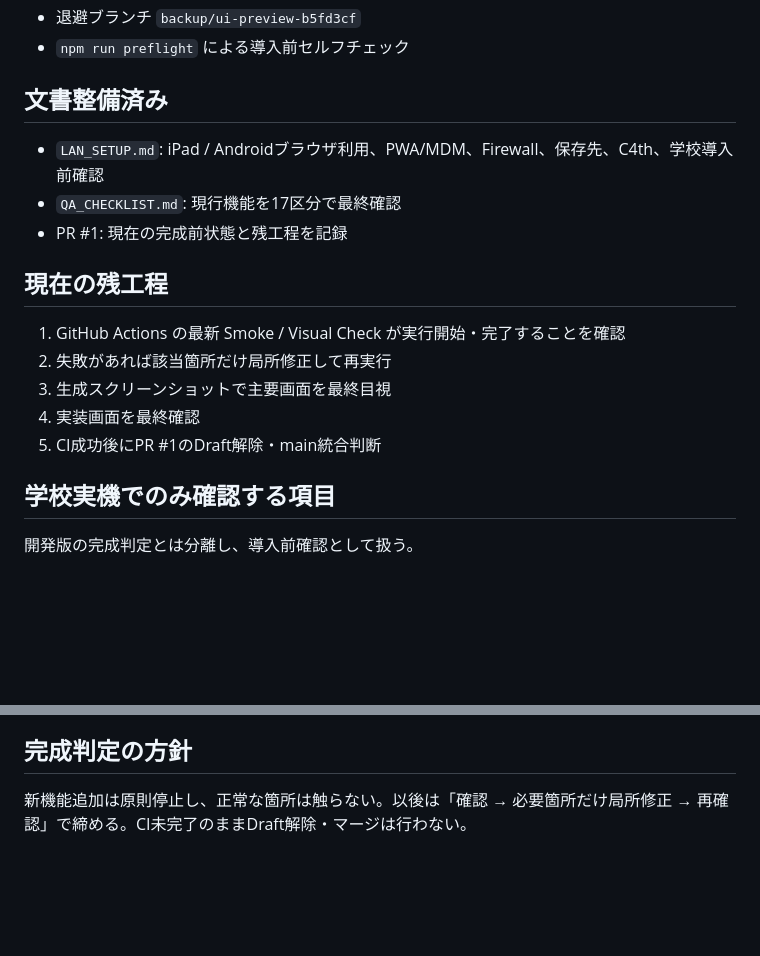
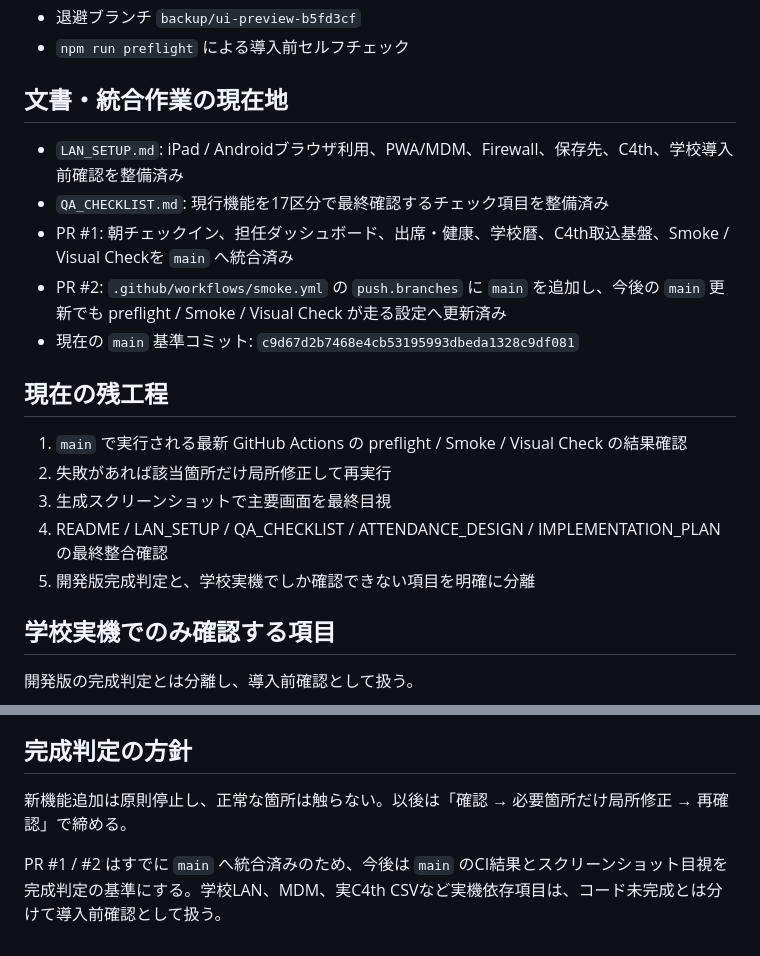
Before and after one commit to bantai-education-design/school-checkin-timer, a Markdown page: git clone/school-checkin-timer/PHASE1_7_STATUS.md, 2 parts joined by grey strips. Rendered like a GitHub page; blank space fills up the shorter version.

Commit message:
docs: refresh final implementation status

```diff
--- a/git clone/school-checkin-timer/PHASE1_7_STATUS.md
+++ b/git clone/school-checkin-timer/PHASE1_7_STATUS.md
@@ -39,17 +39,19 @@
 - 退避ブランチ `backup/ui-preview-b5fd3cf`
 - `npm run preflight` による導入前セルフチェック
 
-## 文書整備済み
-- `LAN_SETUP.md`: iPad / Androidブラウザ利用、PWA/MDM、Firewall、保存先、C4th、学校導入前確認
-- `QA_CHECKLIST.md`: 現行機能を17区分で最終確認
-- PR #1: 現在の完成前状態と残工程を記録
+## 文書・統合作業の現在地
+- `LAN_SETUP.md`: iPad / Androidブラウザ利用、PWA/MDM、Firewall、保存先、C4th、学校導入前確認を整備済み
+- `QA_CHECKLIST.md`: 現行機能を17区分で最終確認するチェック項目を整備済み
+- PR #1: 朝チェックイン、担任ダッシュボード、出席・健康、学校暦、C4th取込基盤、Smoke / Visual Checkを `main` へ統合済み
+- PR #2: `.github/workflows/smoke.yml` の `push.branches` に `main` を追加し、今後の `main` 更新でも preflight / Smoke / Visual Check が走る設定へ更新済み
+- 現在の `main` 基準コミット: `c9d67d2b7468e4cb53195993dbeda1328c9df081`
 
 ## 現在の残工程
-1. GitHub Actions の最新 Smoke / Visual Check が実行開始・完了することを確認
+1. `main` で実行される最新 GitHub Actions の preflight / Smoke / Visual Check の結果確認
 2. 失敗があれば該当箇所だけ局所修正して再実行
 3. 生成スクリーンショットで主要画面を最終目視
-4. 実装画面を最終確認
-5. CI成功後にPR #1のDraft解除・main統合判断
+4. README / LAN_SETUP / QA_CHECKLIST / ATTENDANCE_DESIGN / IMPLEMENTATION_PLAN の最終整合確認
+5. 開発版完成判定と、学校実機でしか確認できない項目を明確に分離
 
 ## 学校実機でのみ確認する項目
 開発版の完成判定とは分離し、導入前確認として扱う。
@@ -63,4 +65,6 @@
 - C4th実CSVの列対応確認（実データを外部送信しない）
 
 ## 完成判定の方針
-新機能追加は原則停止し、正常な箇所は触らない。以後は「確認 → 必要箇所だけ局所修正 → 再確認」で締める。CI未完了のままDraft解除・マージは行わない。
+新機能追加は原則停止し、正常な箇所は触らない。以後は「確認 → 必要箇所だけ局所修正 → 再確認」で締める。
+
+PR #1 / #2 はすでに `main` へ統合済みのため、今後は `main` のCI結果とスクリーンショット目視を完成判定の基準にする。学校LAN、MDM、実C4th CSVなど実機依存項目は、コード未完成とは分けて導入前確認として扱う。
```
Also changed, not shown: other parts of git clone/school-checkin-timer/PHASE1_7_STATUS.md (+1 -1 lines).
